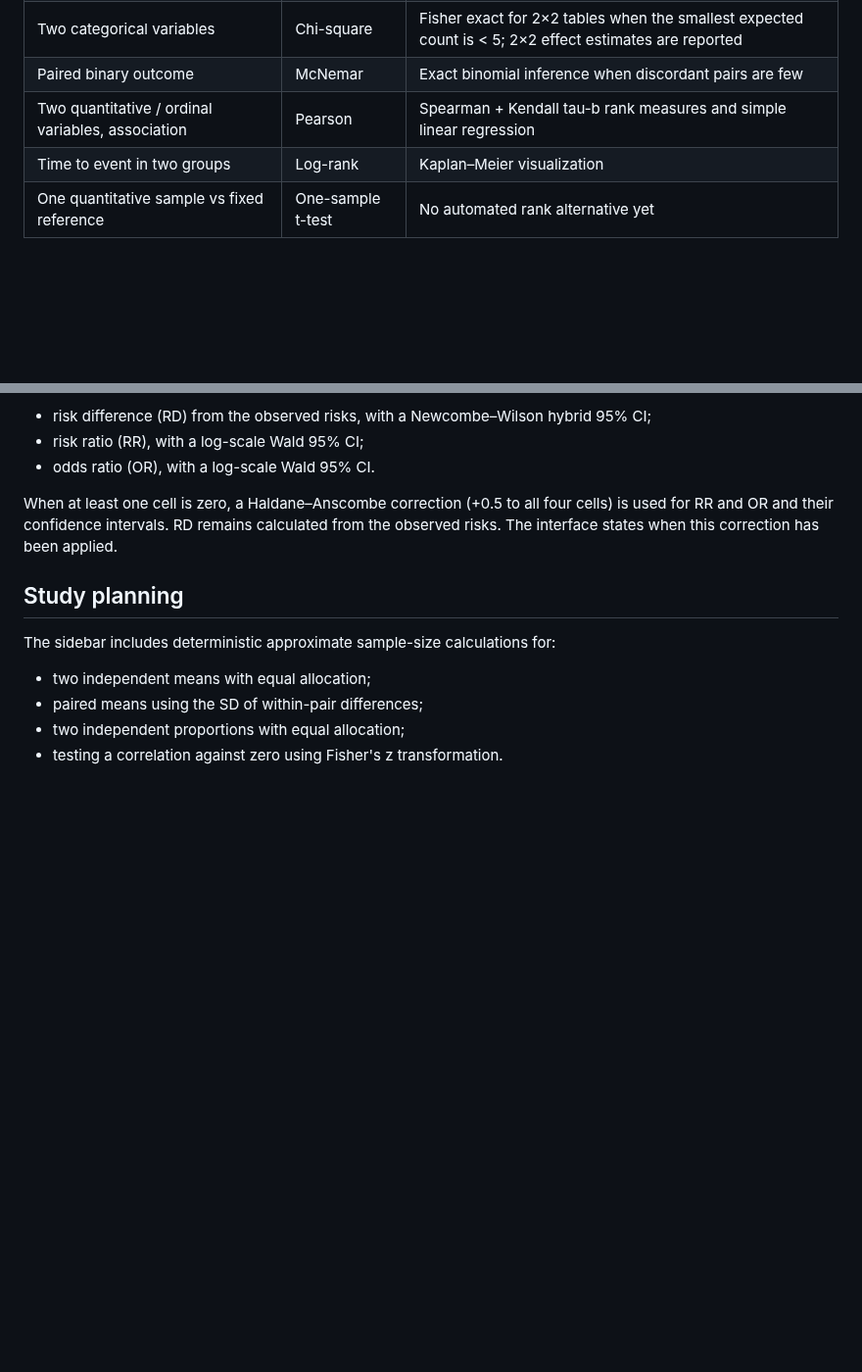
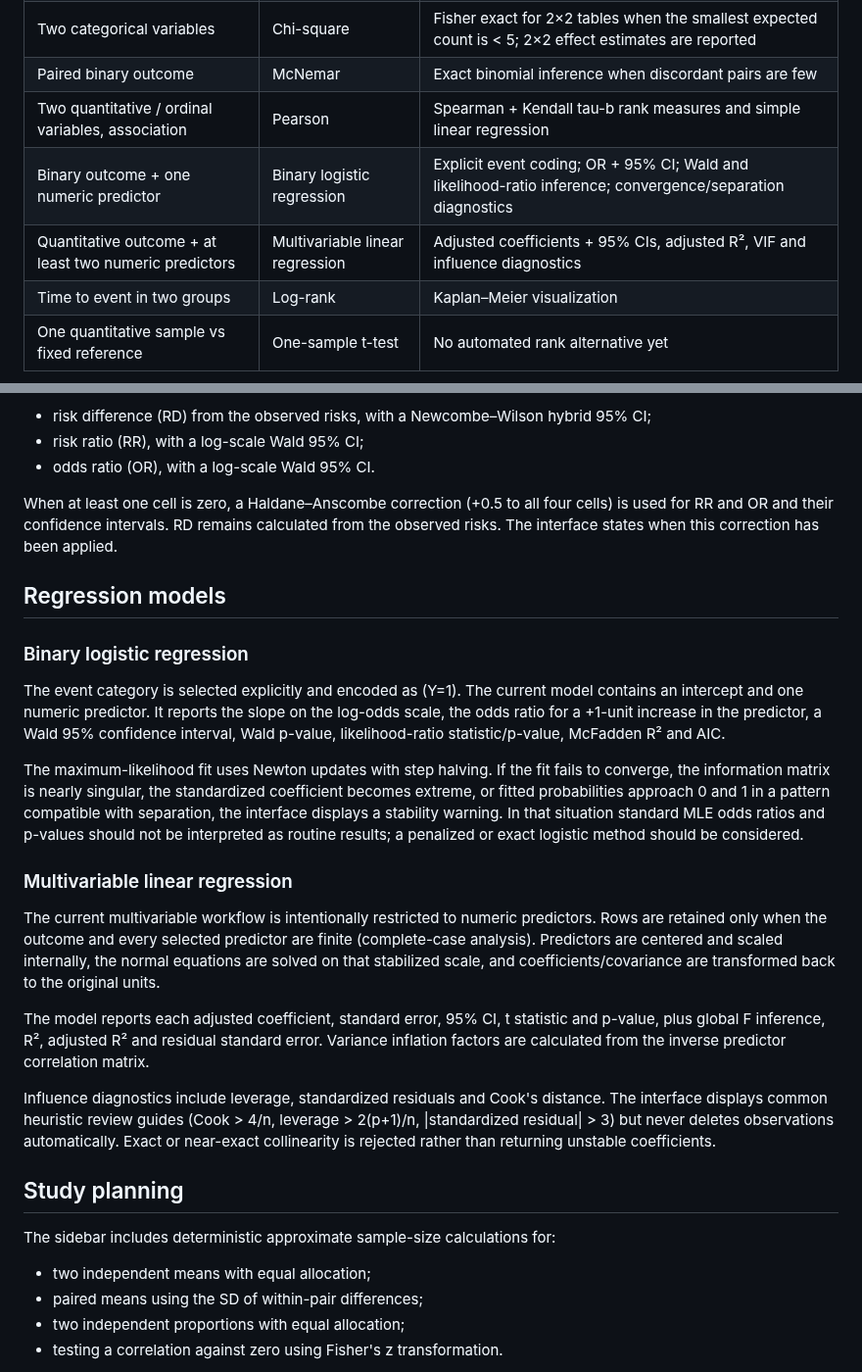
Before and after one commit to rberrah/rberrah.github.io, a Markdown page: portal/stats/METHODS.md, 2 parts joined by grey strips. Shown at 98% size. Rendered like a GitHub page; blank space fills up the shorter version.

Commit message:
Document deterministic regression model rules

```diff
--- a/portal/stats/METHODS.md
+++ b/portal/stats/METHODS.md
@@ -11,6 +11,8 @@ The browser never asks an LLM to select a statistical method.
 | Two categorical variables | Chi-square | Fisher exact for 2×2 tables when the smallest expected count is < 5; 2×2 effect estimates are reported |
 | Paired binary outcome | McNemar | Exact binomial inference when discordant pairs are few |
 | Two quantitative / ordinal variables, association | Pearson | Spearman + Kendall tau-b rank measures and simple linear regression |
+| Binary outcome + one numeric predictor | Binary logistic regression | Explicit event coding; OR + 95% CI; Wald and likelihood-ratio inference; convergence/separation diagnostics |
+| Quantitative outcome + at least two numeric predictors | Multivariable linear regression | Adjusted coefficients + 95% CIs, adjusted R², VIF and influence diagnostics |
 | Time to event in two groups | Log-rank | Kaplan–Meier visualization |
 | One quantitative sample vs fixed reference | One-sample t-test | No automated rank alternative yet |
 
@@ -50,6 +52,22 @@ The tool reports:
 
 When at least one cell is zero, a Haldane–Anscombe correction (+0.5 to all four cells) is used for RR and OR and their confidence intervals. RD remains calculated from the observed risks. The interface states when this correction has been applied.
 
+## Regression models
+
+### Binary logistic regression
+
+The event category is selected explicitly and encoded as \(Y=1\). The current model contains an intercept and one numeric predictor. It reports the slope on the log-odds scale, the odds ratio for a +1-unit increase in the predictor, a Wald 95% confidence interval, Wald p-value, likelihood-ratio statistic/p-value, McFadden R² and AIC.
+
+The maximum-likelihood fit uses Newton updates with step halving. If the fit fails to converge, the information matrix is nearly singular, the standardized coefficient becomes extreme, or fitted probabilities approach 0 and 1 in a pattern compatible with separation, the interface displays a stability warning. In that situation standard MLE odds ratios and p-values should not be interpreted as routine results; a penalized or exact logistic method should be considered.
+
+### Multivariable linear regression
+
+The current multivariable workflow is intentionally restricted to numeric predictors. Rows are retained only when the outcome and every selected predictor are finite (complete-case analysis). Predictors are centered and scaled internally, the normal equations are solved on that stabilized scale, and coefficients/covariance are transformed back to the original units.
+
+The model reports each adjusted coefficient, standard error, 95% CI, t statistic and p-value, plus global F inference, R², adjusted R² and residual standard error. Variance inflation factors are calculated from the inverse predictor correlation matrix.
+
+Influence diagnostics include leverage, standardized residuals and Cook's distance. The interface displays common heuristic review guides (Cook > 4/n, leverage > 2(p+1)/n, |standardized residual| > 3) but never deletes observations automatically. Exact or near-exact collinearity is rejected rather than returning unstable coefficients.
+
 ## Study planning
 
 The sidebar includes deterministic approximate sample-size calculations for:
```
